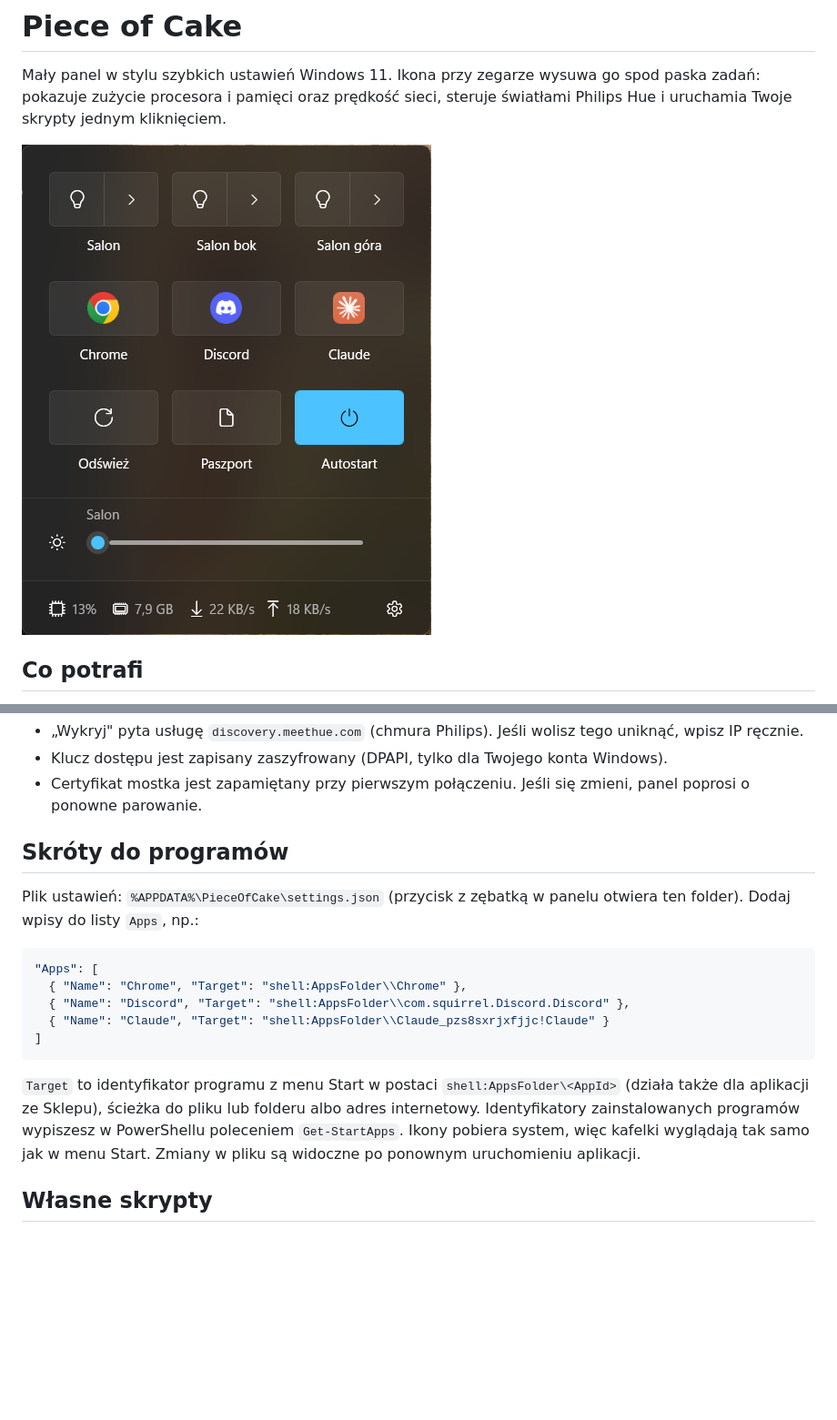
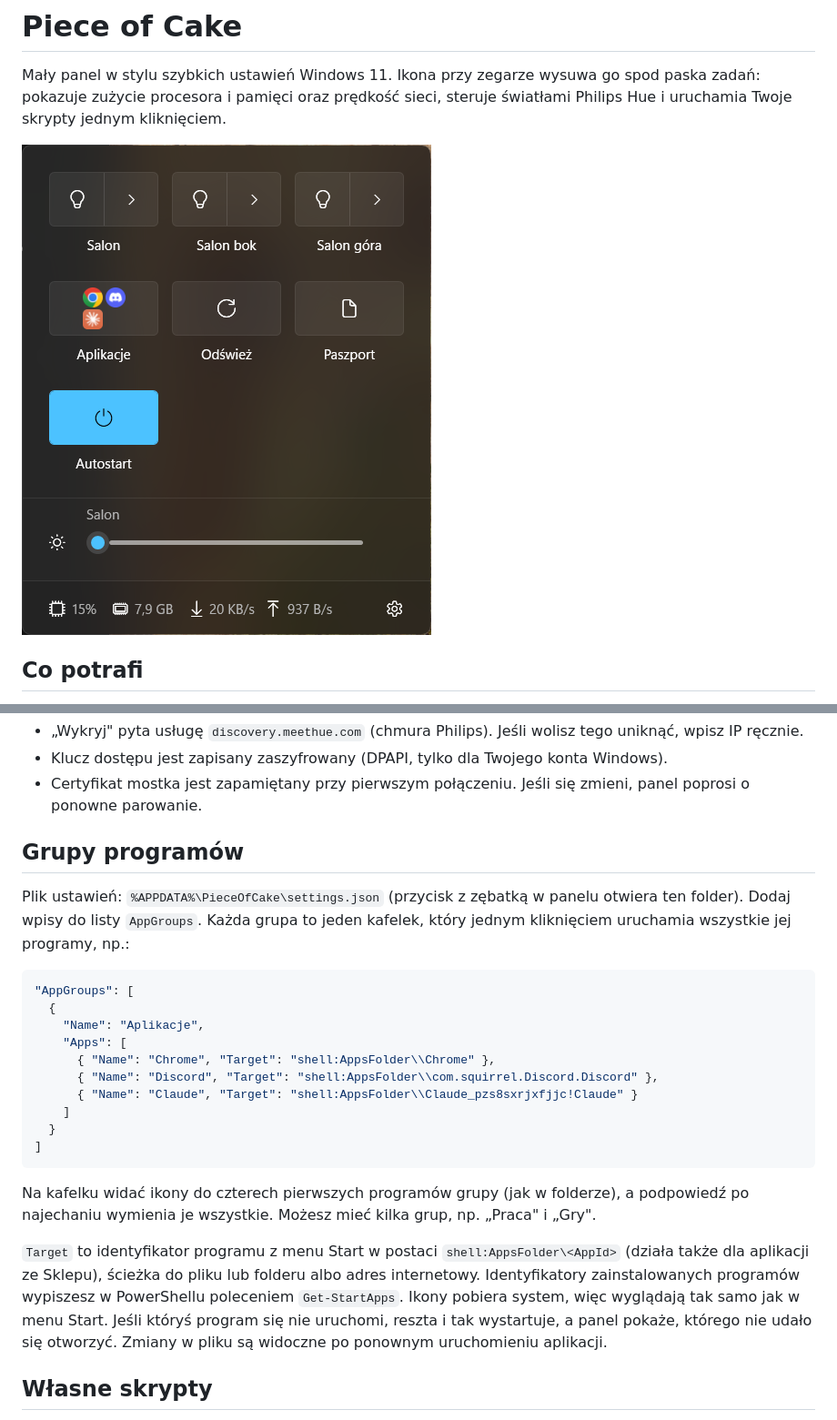
Before and after one commit to CristianoNS/piece-of-cake, a Markdown page: README.md, 2 parts joined by grey strips. Shown at 91% size. Drawn GitHub-style; pictures changed too: docs/screenshot.png; blank space fills up the shorter version.

````diff
--- a/README.md
+++ b/README.md
@@ -74,24 +74,33 @@ Adres IP mostka znajdziesz w aplikacji Hue: Ustawienia → Mostki Hue → (i).
 - Klucz dostępu jest zapisany zaszyfrowany (DPAPI, tylko dla Twojego konta Windows).
 - Certyfikat mostka jest zapamiętany przy pierwszym połączeniu. Jeśli się zmieni, panel poprosi o ponowne parowanie.
 
-## Skróty do programów
+## Grupy programów
 
 Plik ustawień: `%APPDATA%\PieceOfCake\settings.json` (przycisk z zębatką w panelu otwiera ten folder).
-Dodaj wpisy do listy `Apps`, np.:
+Dodaj wpisy do listy `AppGroups`. Każda grupa to jeden kafelek, który jednym kliknięciem uruchamia wszystkie jej
+programy, np.:
 
 ```json
-"Apps": [
-  { "Name": "Chrome", "Target": "shell:AppsFolder\\Chrome" },
-  { "Name": "Discord", "Target": "shell:AppsFolder\\com.squirrel.Discord.Discord" },
-  { "Name": "Claude", "Target": "shell:AppsFolder\\Claude_pzs8sxrjxfjjc!Claude" }
+"AppGroups": [
+  {
+    "Name": "Aplikacje",
+    "Apps": [
+      { "Name": "Chrome", "Target": "shell:AppsFolder\\Chrome" },
+      { "Name": "Discord", "Target": "shell:AppsFolder\\com.squirrel.Discord.Discord" },
+      { "Name": "Claude", "Target": "shell:AppsFolder\\Claude_pzs8sxrjxfjjc!Claude" }
+    ]
+  }
 ]
 ```
 
+Na kafelku widać ikony do czterech pierwszych programów grupy (jak w folderze), a podpowiedź po najechaniu
+wymienia je wszystkie. Możesz mieć kilka grup, np. „Praca" i „Gry".
+
 `Target` to identyfikator programu z menu Start w postaci `shell:AppsFolder\<AppId>` (działa także dla aplikacji
 ze Sklepu), ścieżka do pliku lub folderu albo adres internetowy. Identyfikatory zainstalowanych programów wypiszesz
-w PowerShellu poleceniem `Get-StartApps`. Ikony pobiera system, więc kafelki wyglądają tak samo jak w menu Start.
-Zmiany w pliku są widoczne po ponownym uruchomieniu aplikacji.
-
+w PowerShellu poleceniem `Get-StartApps`. Ikony pobiera system, więc wyglądają tak samo jak w menu Start. Jeśli
+któryś program się nie uruchomi, reszta i tak wystartuje, a panel pokaże, którego nie udało się otworzyć. Zmiany
+w pliku są widoczne po ponownym uruchomieniu aplikacji.
 ## Własne skrypty
 
 Plik ustawień: `%APPDATA%\PieceOfCake\settings.json` (przycisk z zębatką w panelu otwiera ten folder).
````
Also changed, not shown: 7 other files.
